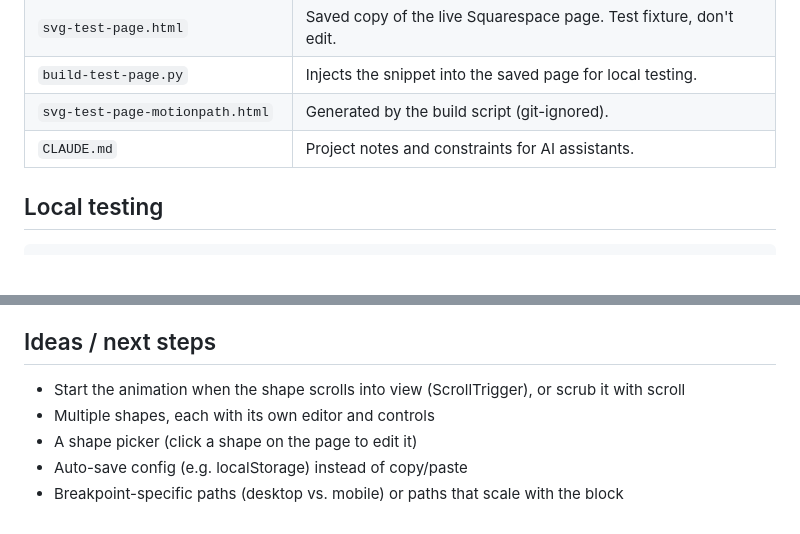
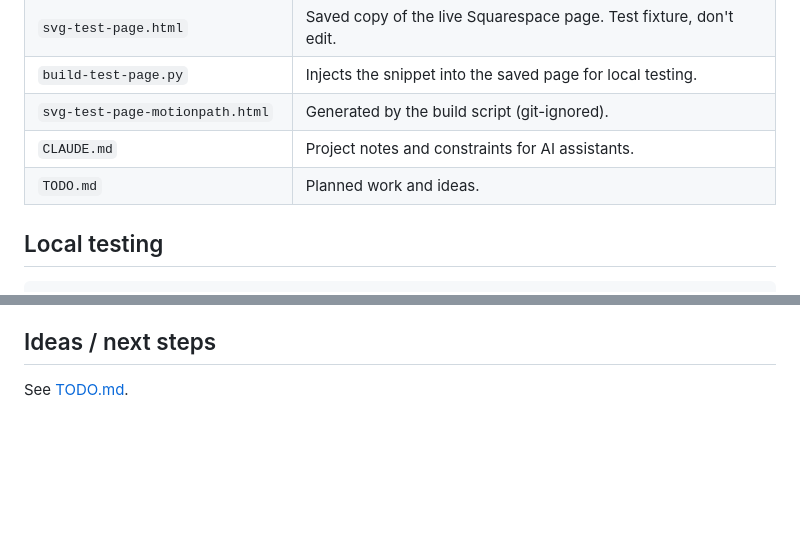
Before and after one commit to bergendesignco/shape-motion-plugin, a Markdown page: README.md, 2 parts joined by grey strips. Drawn GitHub-style; blank space fills up the shorter version.

Commit message:
Add TODO list
Edit-mode disable, owner-only editor, extension/pop-out panel for saving,
MorphSVG, plus the backlog moved from the README.

Co-Authored-By: Claude Opus 5.5 <noreply@anthropic.com>

```diff
--- a/README.md
+++ b/README.md
@@ -16,6 +16,7 @@ Everything ships as one paste-in snippet for **Settings → Advanced → Code In
 | `build-test-page.py` | Injects the snippet into the saved page for local testing. |
 | `svg-test-page-motionpath.html` | Generated by the build script (git-ignored). |
 | `CLAUDE.md` | Project notes and constraints for AI assistants. |
+| `TODO.md` | Planned work and ideas. |
 
 ## Local testing
 
@@ -101,8 +102,4 @@ set `SHOW_EDITOR = false` before going live.
 
 ## Ideas / next steps
 
-- Start the animation when the shape scrolls into view (ScrollTrigger), or scrub it with scroll
-- Multiple shapes, each with its own editor and controls
-- A shape picker (click a shape on the page to edit it)
-- Auto-save config (e.g. localStorage) instead of copy/paste
-- Breakpoint-specific paths (desktop vs. mobile) or paths that scale with the block
+See [TODO.md](TODO.md).
```
Also changed, not shown: TODO.md (added, +29 -0 lines).
